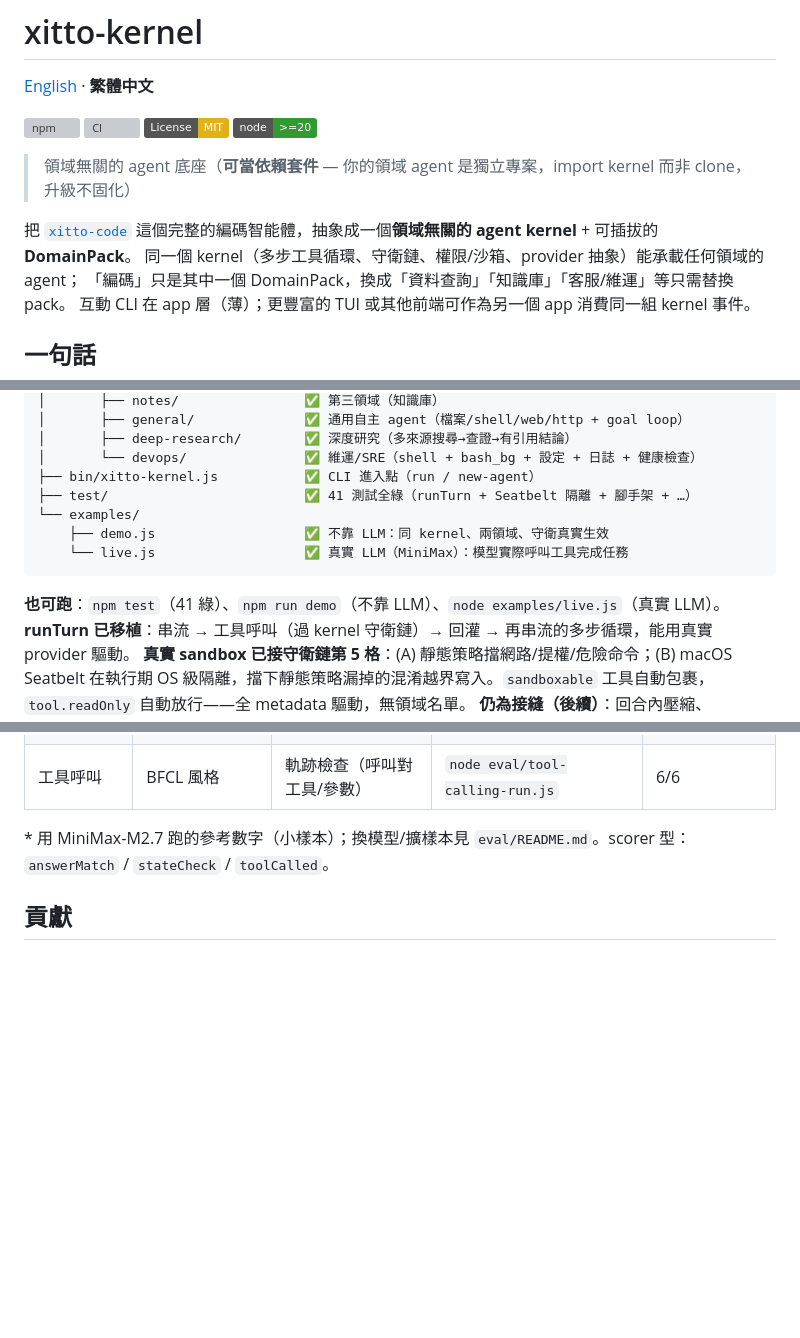
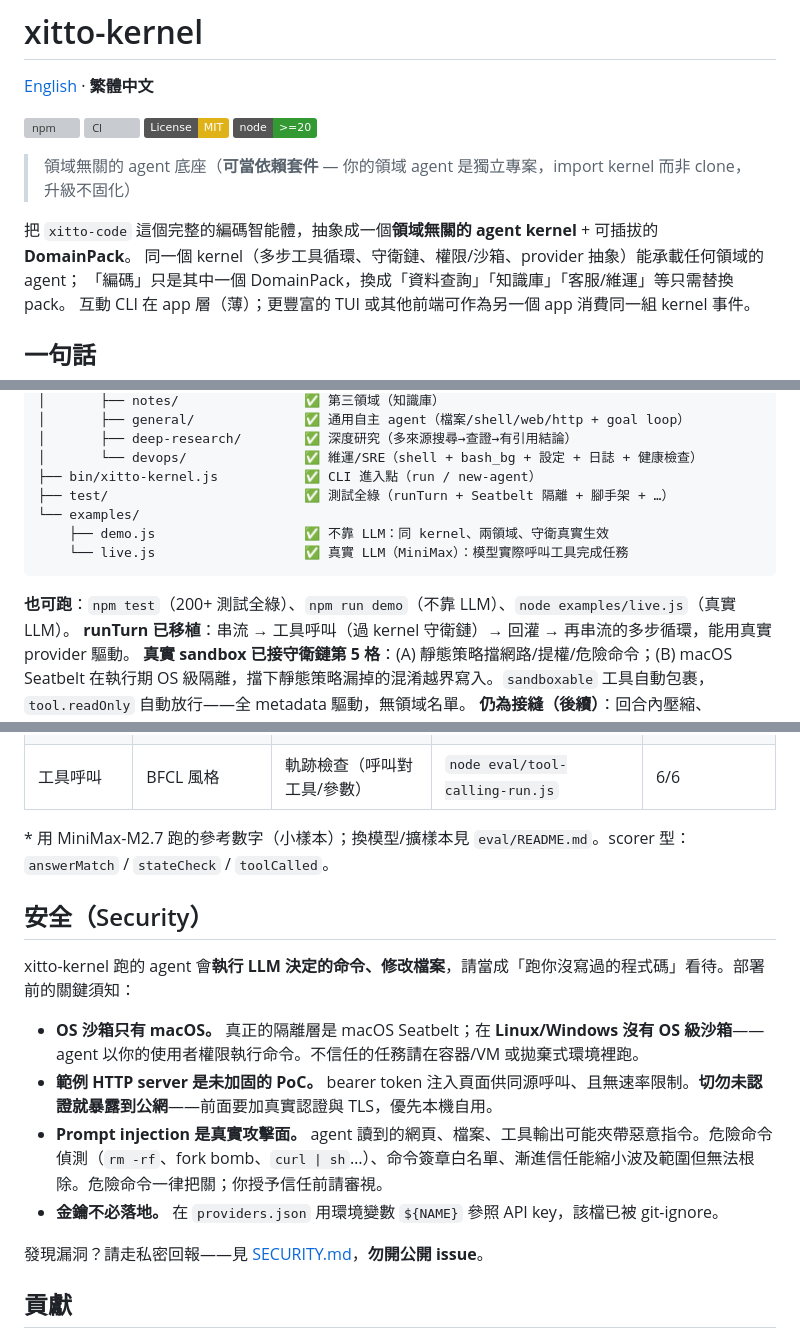
Before and after one commit to ishoplus/xitto-kernel, a Markdown page: README.zh-TW.md, 3 parts joined by grey strips. GitHub-like rendering; badges without logos; blank space fills up the shorter version; grey boxes are pictures that could not be loaded.

````diff
--- a/README.zh-TW.md
+++ b/README.zh-TW.md
@@ -9,7 +9,7 @@
 
 > 領域無關的 agent 底座（**可當依賴套件** — 你的領域 agent 是獨立專案，import kernel 而非 clone，升級不固化）
 
-把 [`xitto-code`](../xitto-code) 這個完整的編碼智能體，抽象成一個**領域無關的 agent kernel** + 可插拔的 **DomainPack**。
+把 `xitto-code` 這個完整的編碼智能體，抽象成一個**領域無關的 agent kernel** + 可插拔的 **DomainPack**。
 同一個 kernel（多步工具循環、守衛鏈、權限/沙箱、provider 抽象）能承載任何領域的 agent；
 「編碼」只是其中一個 DomainPack，換成「資料查詢」「知識庫」「客服/維運」等只需替換 pack。
 互動 CLI 在 app 層（薄）；更豐富的 TUI 或其他前端可作為另一個 app 消費同一組 kernel 事件。
@@ -209,13 +209,13 @@ xitto-kernel/
 │       ├── deep-research/        ✅ 深度研究（多來源搜尋→查證→有引用結論）
 │       └── devops/               ✅ 維運/SRE（shell + bash_bg + 設定 + 日誌 + 健康檢查）
 ├── bin/xitto-kernel.js           ✅ CLI 進入點（run / new-agent）
-├── test/                         ✅ 41 測試全綠（runTurn + Seatbelt 隔離 + 腳手架 + …）
+├── test/                         ✅ 測試全綠（runTurn + Seatbelt 隔離 + 腳手架 + …）
 └── examples/
     ├── demo.js                   ✅ 不靠 LLM：同 kernel、兩領域、守衛真實生效
     └── live.js                   ✅ 真實 LLM（MiniMax）：模型實際呼叫工具完成任務
 ```
 
-**也可跑**：`npm test`（41 綠）、`npm run demo`（不靠 LLM）、`node examples/live.js`（真實 LLM）。
+**也可跑**：`npm test`（200+ 測試全綠）、`npm run demo`（不靠 LLM）、`node examples/live.js`（真實 LLM）。
 **runTurn 已移植**：串流 → 工具呼叫（過 kernel 守衛鏈）→ 回灌 → 再串流的多步循環，能用真實 provider 驅動。
 **真實 sandbox 已接守衛鏈第 5 格**：(A) 靜態策略擋網路/提權/危險命令；(B) macOS Seatbelt 在執行期 OS 級隔離，擋下靜態策略漏掉的混淆越界寫入。`sandboxable` 工具自動包裹，`tool.readOnly` 自動放行——全 metadata 驅動，無領域名單。
 **仍為接縫（後續）**：回合內壓縮、hooks/skills/MCP/subagent、contextFiles 載入、互動權限確認（CLI 目前 headless 放行 mutating、危險命令仍擋）。更豐富的 Ink TUI 可作為另一個 app 消費同一組 kernel 事件。
@@ -261,6 +261,17 @@ xitto-kernel/
 
 \* 用 MiniMax-M2.7 跑的參考數字（小樣本）；換模型/擴樣本見 `eval/README.md`。scorer 型：`answerMatch` / `stateCheck` / `toolCalled`。
 
+## 安全（Security）
+
+xitto-kernel 跑的 agent 會**執行 LLM 決定的命令、修改檔案**，請當成「跑你沒寫過的程式碼」看待。部署前的關鍵須知：
+
+- **OS 沙箱只有 macOS。** 真正的隔離層是 macOS Seatbelt；在 **Linux/Windows 沒有 OS 級沙箱**——agent 以你的使用者權限執行命令。不信任的任務請在容器/VM 或拋棄式環境裡跑。
+- **範例 HTTP server 是未加固的 PoC。** bearer token 注入頁面供同源呼叫、且無速率限制。**切勿未認證就暴露到公網**——前面要加真實認證與 TLS，優先本機自用。
+- **Prompt injection 是真實攻擊面。** agent 讀到的網頁、檔案、工具輸出可能夾帶惡意指令。危險命令偵測（`rm -rf`、fork bomb、`curl | sh`…）、命令簽章白名單、漸進信任能縮小波及範圍但無法根除。危險命令一律把關；你授予信任前請審視。
+- **金鑰不必落地。** 在 `providers.json` 用環境變數 `${NAME}` 參照 API key，該檔已被 git-ignore。
+
+發現漏洞？請走私密回報——見 [SECURITY.md](SECURITY.md)，**勿開公開 issue**。
+
 ## 貢獻
 
 見 [CONTRIBUTING.md](CONTRIBUTING.md)。核心原則：kernel 必須領域無關（安全行為靠工具 metadata，不寫死領域名單）；新領域 = 新增一個 pack，kernel 零改動。
````
Also changed, not shown: other parts of README.zh-TW.md (+1 -1 lines), README.md (+15 -4 lines), SECURITY.md (added, +30 -0 lines).
